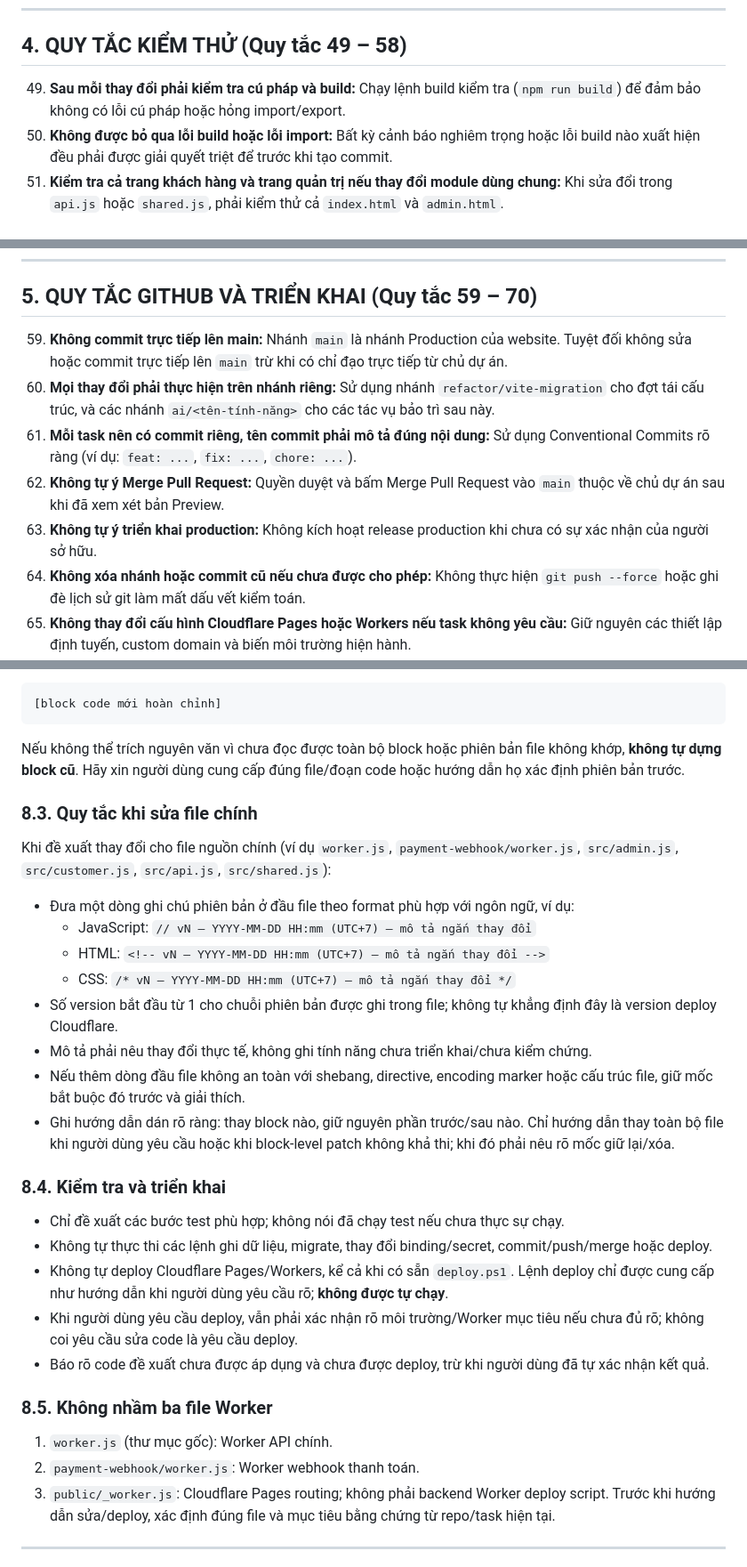
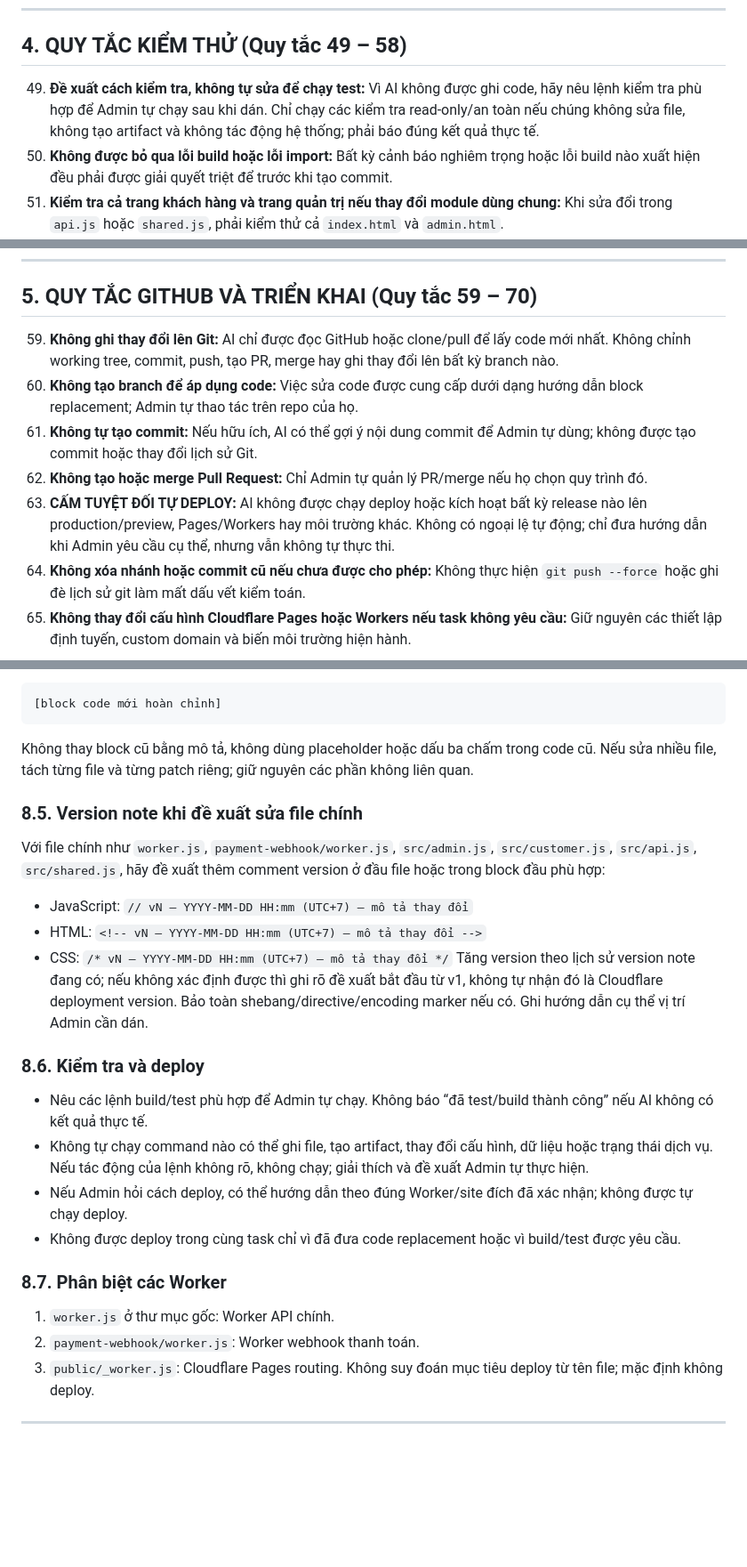
Before and after one commit to trinhhg/vpntrinhhg3, a Markdown page: AGENTS.md, 3 parts joined by grey strips. Shown at 89% size. Drawn GitHub-style; blank space fills up the shorter version.

````diff
--- a/AGENTS.md
+++ b/AGENTS.md
@@ -70,7 +70,7 @@
 
 ## 4. QUY TẮC KIỂM THỬ (Quy tắc 49 – 58)
 
-49. **Sau mỗi thay đổi phải kiểm tra cú pháp và build:** Chạy lệnh build kiểm tra (`npm run build`) để đảm bảo không có lỗi cú pháp hoặc hỏng import/export.
+49. **Đề xuất cách kiểm tra, không tự sửa để chạy test:** Vì AI không được ghi code, hãy nêu lệnh kiểm tra phù hợp để Admin tự chạy sau khi dán. Chỉ chạy các kiểm tra read-only/an toàn nếu chúng không sửa file, không tạo artifact và không tác động hệ thống; phải báo đúng kết quả thực tế.
 50. **Không được bỏ qua lỗi build hoặc lỗi import:** Bất kỳ cảnh báo nghiêm trọng hoặc lỗi build nào xuất hiện đều phải được giải quyết triệt để trước khi tạo commit.
 51. **Kiểm tra cả trang khách hàng và trang quản trị nếu thay đổi module dùng chung:** Khi sửa đổi trong `api.js` hoặc `shared.js`, phải kiểm thử cả `index.html` và `admin.html`.
 52. **Kiểm tra các chức năng liên quan trực tiếp đến thay đổi:** Lập danh sách các tính năng phụ thuộc và rà soát kỹ lưỡng sau khi sửa code.
@@ -85,11 +85,11 @@
 
 ## 5. QUY TẮC GITHUB VÀ TRIỂN KHAI (Quy tắc 59 – 70)
 
-59. **Không commit trực tiếp lên main:** Nhánh `main` là nhánh Production của website. Tuyệt đối không sửa hoặc commit trực tiếp lên `main` trừ khi có chỉ đạo trực tiếp từ chủ dự án.
-60. **Mọi thay đổi phải thực hiện trên nhánh riêng:** Sử dụng nhánh `refactor/vite-migration` cho đợt tái cấu trúc, và các nhánh `ai/<tên-tính-năng>` cho các tác vụ bảo trì sau này.
-61. **Mỗi task nên có commit riêng, tên commit phải mô tả đúng nội dung:** Sử dụng Conventional Commits rõ ràng (ví dụ: `feat: ...`, `fix: ...`, `chore: ...`).
-62. **Không tự ý Merge Pull Request:** Quyền duyệt và bấm Merge Pull Request vào `main` thuộc về chủ dự án sau khi đã xem xét bản Preview.
-63. **Không tự ý triển khai production:** Không kích hoạt release production khi chưa có sự xác nhận của người sở hữu.
+59. **Không ghi thay đổi lên Git:** AI chỉ được đọc GitHub hoặc clone/pull để lấy code mới nhất. Không chỉnh working tree, commit, push, tạo PR, merge hay ghi thay đổi lên bất kỳ branch nào.
+60. **Không tạo branch để áp dụng code:** Việc sửa code được cung cấp dưới dạng hướng dẫn block replacement; Admin tự thao tác trên repo của họ.
+61. **Không tự tạo commit:** Nếu hữu ích, AI có thể gợi ý nội dung commit để Admin tự dùng; không được tạo commit hoặc thay đổi lịch sử Git.
+62. **Không tạo hoặc merge Pull Request:** Chỉ Admin tự quản lý PR/merge nếu họ chọn quy trình đó.
+63. **CẤM TUYỆT ĐỐI TỰ DEPLOY:** AI không được chạy deploy hoặc kích hoạt bất kỳ release nào lên production/preview, Pages/Workers hay môi trường khác. Không có ngoại lệ tự động; chỉ đưa hướng dẫn khi Admin yêu cầu cụ thể, nhưng vẫn không tự thực thi.
 64. **Không xóa nhánh hoặc commit cũ nếu chưa được cho phép:** Không thực hiện `git push --force` hoặc ghi đè lịch sử git làm mất dấu vết kiểm toán.
 65. **Không thay đổi cấu hình Cloudflare Pages hoặc Workers nếu task không yêu cầu:** Giữ nguyên các thiết lập định tuyến, custom domain và biến môi trường hiện hành.
 66. **Không xóa hoặc sửa `.github/workflows/update.yml` và `update_sub.py`:** Workflow đồng bộ VPN hàng ngày lúc 00:00 UTC là huyết mạch vận hành của dịch vụ; phải giữ nguyên vẹn vị trí và nội dung.
@@ -187,31 +196,26 @@ Thay:
 [block code mới hoàn chỉnh]
 ```
 
-Nếu không thể trích nguyên văn vì chưa đọc được toàn bộ block hoặc phiên bản file không khớp, **không tự dựng block cũ**. Hãy xin người dùng cung cấp đúng file/đoạn code hoặc hướng dẫn họ xác định phiên bản trước.
+Không thay block cũ bằng mô tả, không dùng placeholder hoặc dấu ba chấm trong code cũ. Nếu sửa nhiều file, tách từng file và từng patch riêng; giữ nguyên các phần không liên quan.
 
-### 8.3. Quy tắc khi sửa file chính
-Khi đề xuất thay đổi cho file nguồn chính (ví dụ `worker.js`, `payment-webhook/worker.js`, `src/admin.js`, `src/customer.js`, `src/api.js`, `src/shared.js`):
-- Đưa một dòng ghi chú phiên bản ở đầu file theo format phù hợp với ngôn ngữ, ví dụ:
-  - JavaScript: `// vN — YYYY-MM-DD HH:mm (UTC+7) — mô tả ngắn thay đổi`
-  - HTML: `<!-- vN — YYYY-MM-DD HH:mm (UTC+7) — mô tả ngắn thay đổi -->`
-  - CSS: `/* vN — YYYY-MM-DD HH:mm (UTC+7) — mô tả ngắn thay đổi */`
-- Số version bắt đầu từ 1 cho chuỗi phiên bản được ghi trong file; không tự khẳng định đây là version deploy Cloudflare.
-- Mô tả phải nêu thay đổi thực tế, không ghi tính năng chưa triển khai/chưa kiểm chứng.
-- Nếu thêm dòng đầu file không an toàn với shebang, directive, encoding marker hoặc cấu trúc file, giữ mốc bắt buộc đó trước và giải thích.
-- Ghi hướng dẫn dán rõ ràng: thay block nào, giữ nguyên phần trước/sau nào. Chỉ hướng dẫn thay toàn bộ file khi người dùng yêu cầu hoặc khi block-level patch không khả thi; khi đó phải nêu rõ mốc giữ lại/xóa.
+### 8.5. Version note khi đề xuất sửa file chính
+Với file chính như `worker.js`, `payment-webhook/worker.js`, `src/admin.js`, `src/customer.js`, `src/api.js`, `src/shared.js`, hãy đề xuất thêm comment version ở đầu file hoặc trong block đầu phù hợp:
+- JavaScript: `// vN — YYYY-MM-DD HH:mm (UTC+7) — mô tả thay đổi`
+- HTML: `<!-- vN — YYYY-MM-DD HH:mm (UTC+7) — mô tả thay đổi -->`
+- CSS: `/* vN — YYYY-MM-DD HH:mm (UTC+7) — mô tả thay đổi */`
+Tăng version theo lịch sử version note đang có; nếu không xác định được thì ghi rõ đề xuất bắt đầu từ v1, không tự nhận đó là Cloudflare deployment version. Bảo toàn shebang/directive/encoding marker nếu có. Ghi hướng dẫn cụ thể vị trí Admin cần dán.
 
-### 8.4. Kiểm tra và triển khai
-- Chỉ đề xuất các bước test phù hợp; không nói đã chạy test nếu chưa thực sự chạy.
-- Không tự thực thi các lệnh ghi dữ liệu, migrate, thay đổi binding/secret, commit/push/merge hoặc deploy.
-- Không tự deploy Cloudflare Pages/Workers, kể cả khi có sẵn `deploy.ps1`. Lệnh deploy chỉ được cung cấp như hướng dẫn khi người dùng yêu cầu rõ; **không được tự chạy**.
-- Khi người dùng yêu cầu deploy, vẫn phải xác nhận rõ môi trường/Worker mục tiêu nếu chưa đủ rõ; không coi yêu cầu sửa code là yêu cầu deploy.
-- Báo rõ code đề xuất chưa được áp dụng và chưa được deploy, trừ khi người dùng đã tự xác nhận kết quả.
+### 8.6. Kiểm tra và deploy
+- Nêu các lệnh build/test phù hợp để Admin tự chạy. Không báo “đã test/build thành công” nếu AI không có kết quả thực tế.
+- Không tự chạy command nào có thể ghi file, tạo artifact, thay đổi cấu hình, dữ liệu hoặc trạng thái dịch vụ. Nếu tác động của lệnh không rõ, không chạy; giải thích và đề xuất Admin tự thực hiện.
+- Nếu Admin hỏi cách deploy, có thể hướng dẫn theo đúng Worker/site đích đã xác nhận; không được tự chạy deploy.
+- Không được deploy trong cùng task chỉ vì đã đưa code replacement hoặc vì build/test được yêu cầu.
 
-### 8.5. Không nhầm ba file Worker
-1. `worker.js` (thư mục gốc): Worker API chính.
+### 8.7. Phân biệt các Worker
+1. `worker.js` ở thư mục gốc: Worker API chính.
 2. `payment-webhook/worker.js`: Worker webhook thanh toán.
-3. `public/_worker.js`: Cloudflare Pages routing; không phải backend Worker deploy script.
-Trước khi hướng dẫn sửa/deploy, xác định đúng file và mục tiêu bằng chứng từ repo/task hiện tại.
+3. `public/_worker.js`: Cloudflare Pages routing.
+Không suy đoán mục tiêu deploy từ tên file; mặc định không deploy.
 
 ---
 
````
Also changed, not shown: other parts of AGENTS.md (+31 -22 lines).
